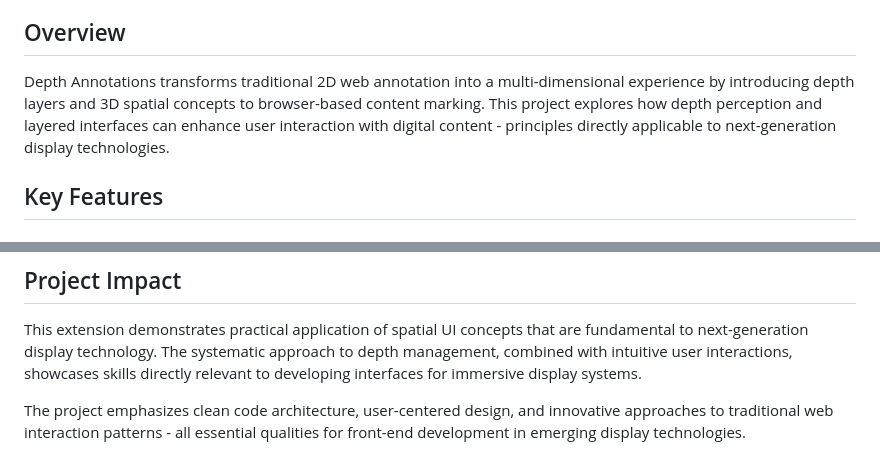
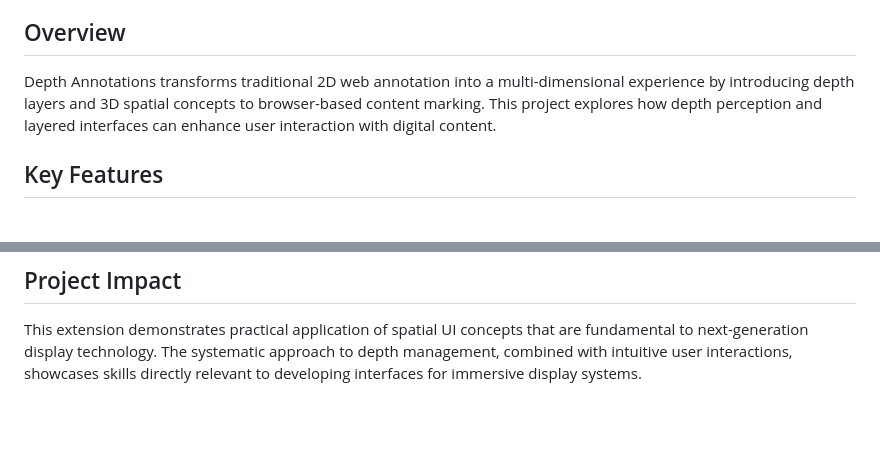
Before and after one commit to JuanGonz56/Depth-Note, a Markdown page: README.md, 2 parts joined by grey strips. Rendered like a GitHub page; blank space fills up the shorter version.

```diff
--- a/README.md
+++ b/README.md
@@ -4,7 +4,7 @@ A Chrome extension that enables multi-layered, depth-aware annotations on web pa
 
 ## Overview
 
-Depth Annotations transforms traditional 2D web annotation into a multi-dimensional experience by introducing depth layers and 3D spatial concepts to browser-based content marking. This project explores how depth perception and layered interfaces can enhance user interaction with digital content - principles directly applicable to next-generation display technologies.
+Depth Annotations transforms traditional 2D web annotation into a multi-dimensional experience by introducing depth layers and 3D spatial concepts to browser-based content marking. This project explores how depth perception and layered interfaces can enhance user interaction with digital content.
 
 ## Key Features
 
@@ -110,5 +110,3 @@ depth-annotations/
 ## Project Impact
 
 This extension demonstrates practical application of spatial UI concepts that are fundamental to next-generation display technology. The systematic approach to depth management, combined with intuitive user interactions, showcases skills directly relevant to developing interfaces for immersive display systems.
-
-The project emphasizes clean code architecture, user-centered design, and innovative approaches to traditional web interaction patterns - all essential qualities for front-end development in emerging display technologies.
```
